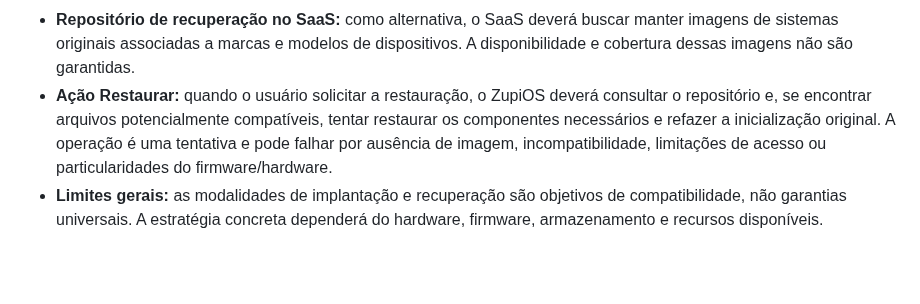
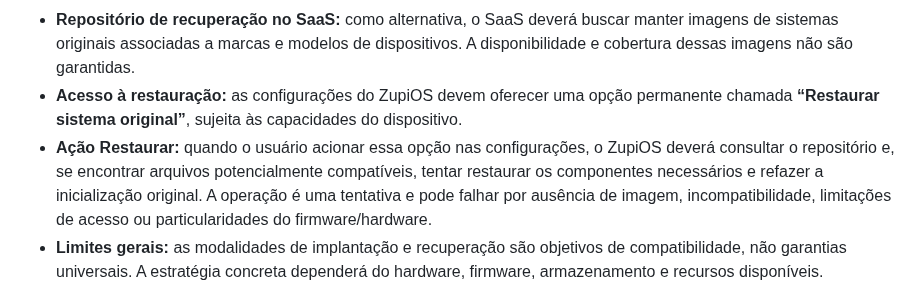
Before and after one commit to julianscunha/ZupiOS, a Markdown page: planning/decisions/0004-adaptacao-hardware-e-implantacao.md, the part around the change. Drawn GitHub-style; blank space fills up the shorter version.

Commit message:
Documenta opção de restauração nas configurações

```diff
--- a/planning/decisions/0004-adaptacao-hardware-e-implantacao.md
+++ b/planning/decisions/0004-adaptacao-hardware-e-implantacao.md
@@ -31,7 +31,8 @@ O ZupiOS deve separar o comportamento do sistema da forma como ele é inicializa
 - **Tentativa de recuperação alternativa:** se não for viável preservar a recuperação local, a implementação deve tentar encontrar um destino alternativo compatível, como armazenamento externo ou um servidor/repositório acessível pela rede, para guardar os dados necessários à recuperação.
 - **Aviso e continuidade:** se não houver espaço ou suporte local e a tentativa de recuperação alternativa não estiver disponível ou falhar, o sistema deve avisar claramente o usuário de que a recuperação não está garantida. Esse aviso não bloqueia a instalação; o usuário pode prosseguir ciente da limitação.
 - **Repositório de recuperação no SaaS:** como alternativa, o SaaS deverá buscar manter imagens de sistemas originais associadas a marcas e modelos de dispositivos. A disponibilidade e cobertura dessas imagens não são garantidas.
-- **Ação Restaurar:** quando o usuário solicitar a restauração, o ZupiOS deverá consultar o repositório e, se encontrar arquivos potencialmente compatíveis, tentar restaurar os componentes necessários e refazer a inicialização original. A operação é uma tentativa e pode falhar por ausência de imagem, incompatibilidade, limitações de acesso ou particularidades do firmware/hardware.
+- **Acesso à restauração:** as configurações do ZupiOS devem oferecer uma opção permanente chamada **“Restaurar sistema original”**, sujeita às capacidades do dispositivo.
+- **Ação Restaurar:** quando o usuário acionar essa opção nas configurações, o ZupiOS deverá consultar o repositório e, se encontrar arquivos potencialmente compatíveis, tentar restaurar os componentes necessários e refazer a inicialização original. A operação é uma tentativa e pode falhar por ausência de imagem, incompatibilidade, limitações de acesso ou particularidades do firmware/hardware.
 - **Limites gerais:** as modalidades de implantação e recuperação são objetivos de compatibilidade, não garantias universais. A estratégia concreta dependerá do hardware, firmware, armazenamento e recursos disponíveis.
 
 ## Implicações
```
